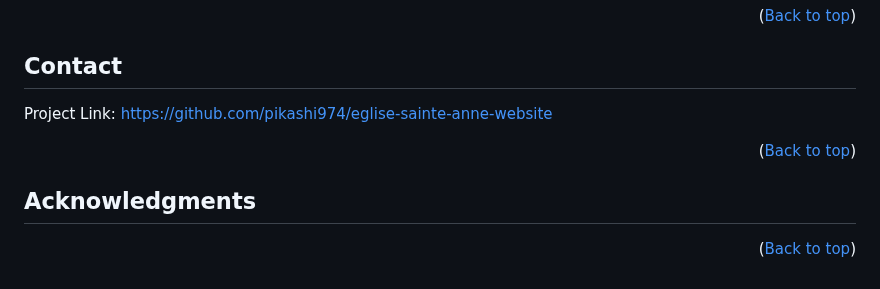
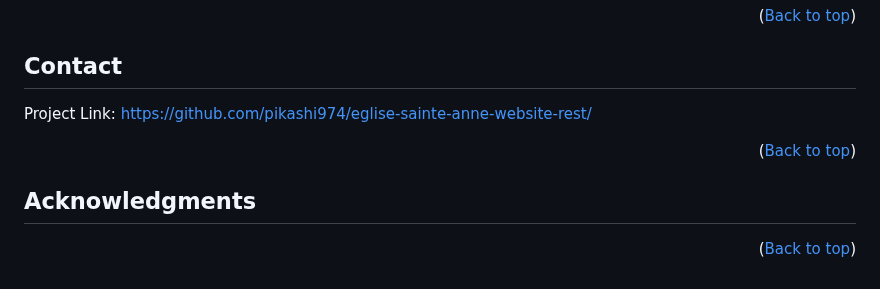
Before and after one commit to Pikashi974/eglise-sainte-anne-website-rest, a Markdown page: README.md, the part around one of its changes. GitHub-like rendering.

Commit message:
Readme correction redirection

```diff
--- a/README.md
+++ b/README.md
@@ -179,7 +179,7 @@ Distributed under the MIT License. See `LICENSE.txt` for more information.
 ## Contact
 
 
-Project Link: [https://github.com/pikashi974/eglise-sainte-anne-website](https://github.com/pikashi974/eglise-sainte-anne-website)
+Project Link: [https://github.com/pikashi974/eglise-sainte-anne-website-rest/](https://github.com/pikashi974/eglise-sainte-anne-website-rest/)
 
 <p align="right">(<a href="#readme-top">Back to top</a>)</p>
 
@@ -194,7 +194,7 @@ Project Link: [https://github.com/pikashi974/eglise-sainte-anne-website](https:/
 
 <!-- MARKDOWN LINKS & IMAGES -->
 <!-- https://www.markdownguide.org/basic-syntax/#reference-style-links -->
-[contributors-shield]: https://img.shields.io/github/contributors/pikashi974/eglise-sainte-anne-website.svg?style=for-the-badge
+[contributors-shield]: https://img.shields.io/github/contributors/pikashi974/eglise-sainte-anne-website-rest.svg?style=for-the-badge
 [contributors-url]: https://github.com/pikashi974/eglise-sainte-anne-website-rest/graphs/contributors
 [forks-shield]: https://img.shields.io/github/forks/pikashi974/eglise-sainte-anne-website.svg?style=for-the-badge
 [forks-url]: https://github.com/Pikashi974/eglise-sainte-anne-website-rest/forks
```
Also changed, not shown: other parts of README.md (+3 -3 lines).
